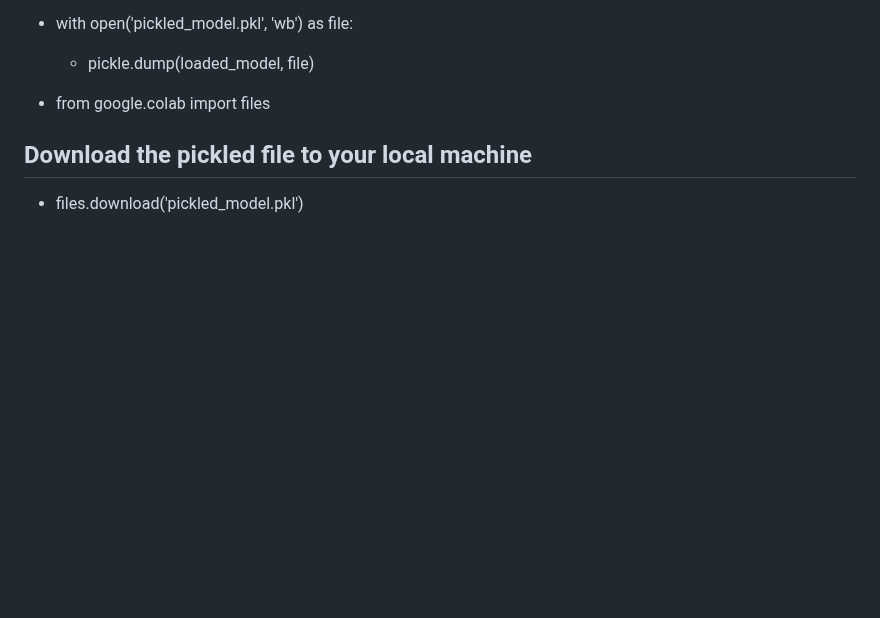
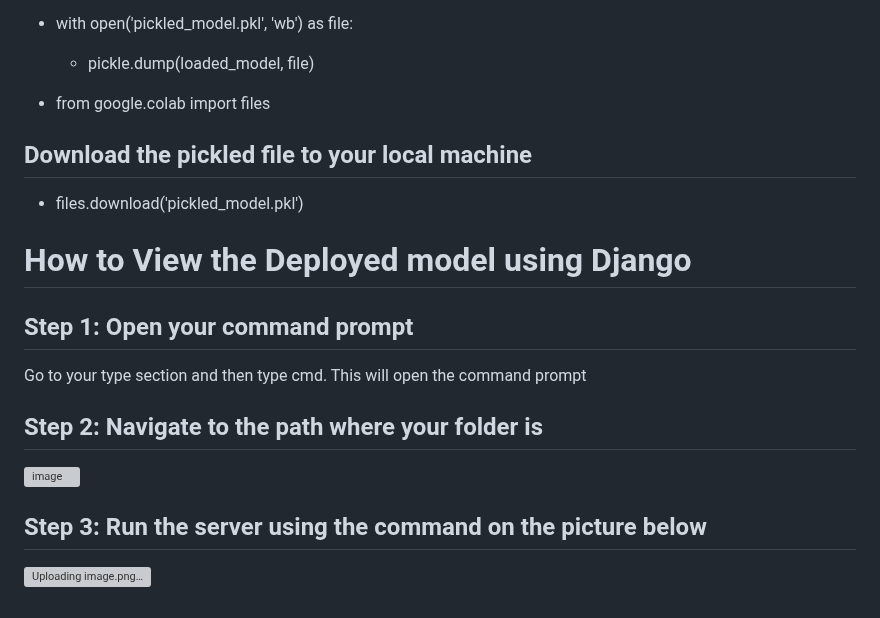
Before and after one commit to MinisterJohn/Second-Hand-Car-Prediction-Using-Random-Forest-Decision-Tree-Linear-Regression-and-XGBoost, a Markdown page: README.md, the part around one of its changes. GitHub-like rendering; blank space fills up the shorter version; grey boxes are pictures that could not be loaded.

```diff
--- a/README.md
+++ b/README.md
@@ -350,3 +352,16 @@ import pickle
 
 ## Download the pickled file to your local machine
 - files.download('pickled_model.pkl')
+
+# How to View the Deployed model using Django
+## Step 1: Open your command prompt
+Go to your type section and then type cmd. This will open the command prompt
+
+## Step 2: Navigate to the path where your folder is
+
+![image](https://github.com/watchmanfuto/Second-Hand-Car-Prediction-Using-Random-Forest-Decision-Tree-Linear-Regression-and-XGBoost/assets/94996679/66435969-2dec-40ac-a6c9-7c884e0561f2)
+
+
+## Step 3: Run the server using the command on the picture below
+
+![Uploading image.png…]()
```
Also changed, not shown: other parts of README.md (+2 -0 lines).
